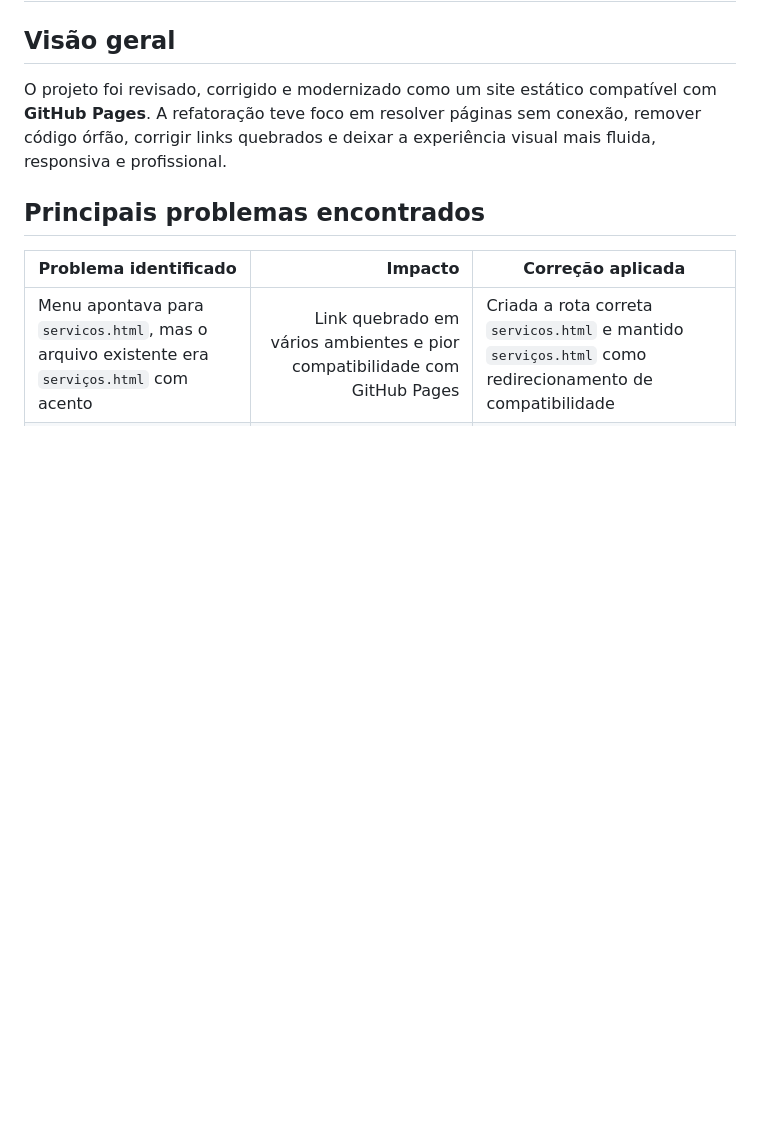
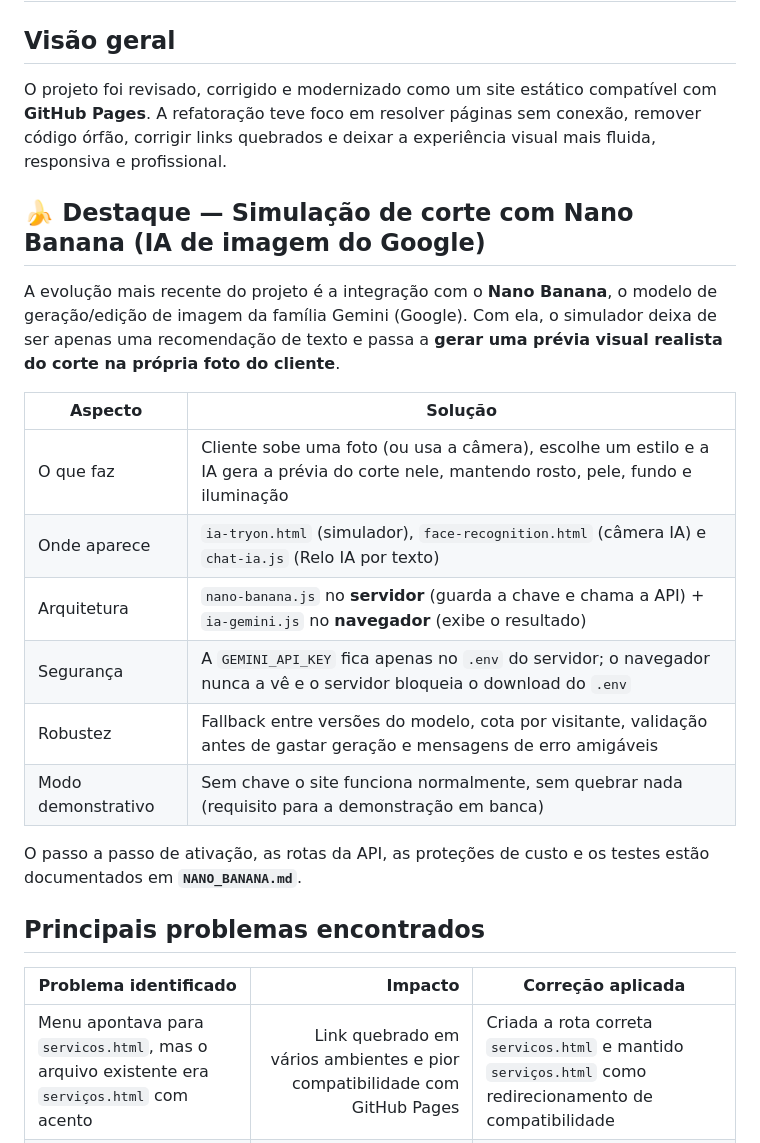
Before and after one commit to Matheus-pixel-dotcom/Barbearia-Prumo, a Markdown page: RELATORIO_FINAL.md, the part around one of its changes. GitHub-like rendering; blank space fills up the shorter version.

```diff
--- a/RELATORIO_FINAL.md
+++ b/RELATORIO_FINAL.md
@@ -3,6 +3,25 @@
 ## Visão geral
 
 O projeto foi revisado, corrigido e modernizado como um site estático compatível com **GitHub Pages**. A refatoração teve foco em resolver páginas sem conexão, remover código órfão, corrigir links quebrados e deixar a experiência visual mais fluida, responsiva e profissional.
+
+## 🍌 Destaque — Simulação de corte com Nano Banana (IA de imagem do Google)
+
+A evolução mais recente do projeto é a integração com o **Nano Banana**, o modelo de
+geração/edição de imagem da família Gemini (Google). Com ela, o simulador deixa de ser
+apenas uma recomendação de texto e passa a **gerar uma prévia visual realista do corte
+na própria foto do cliente**.
+
+| Aspecto | Solução |
+|---|---|
+| O que faz | Cliente sobe uma foto (ou usa a câmera), escolhe um estilo e a IA gera a prévia do corte nele, mantendo rosto, pele, fundo e iluminação |
+| Onde aparece | `ia-tryon.html` (simulador), `face-recognition.html` (câmera IA) e `chat-ia.js` (Relo IA por texto) |
+| Arquitetura | `nano-banana.js` no **servidor** (guarda a chave e chama a API) + `ia-gemini.js` no **navegador** (exibe o resultado) |
+| Segurança | A `GEMINI_API_KEY` fica apenas no `.env` do servidor; o navegador nunca a vê e o servidor bloqueia o download do `.env` |
+| Robustez | Fallback entre versões do modelo, cota por visitante, validação antes de gastar geração e mensagens de erro amigáveis |
+| Modo demonstrativo | Sem chave o site funciona normalmente, sem quebrar nada (requisito para a demonstração em banca) |
+
+O passo a passo de ativação, as rotas da API, as proteções de custo e os testes estão
+documentados em **`NANO_BANANA.md`**.
 
 ## Principais problemas encontrados
 
```
Also changed, not shown: other parts of RELATORIO_FINAL.md (+18 -0 lines), IMPLEMENTACAO_IA.md (+11 -0 lines).
